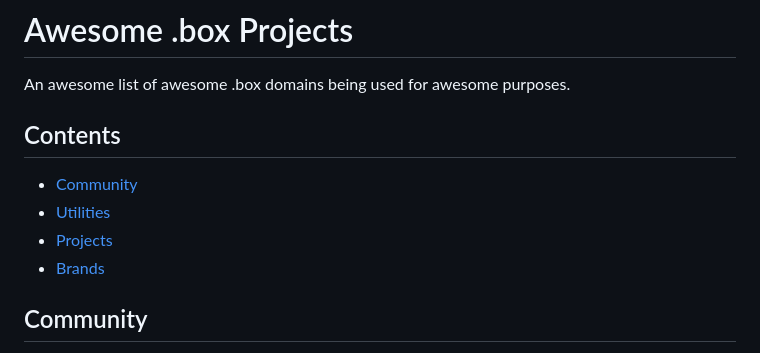
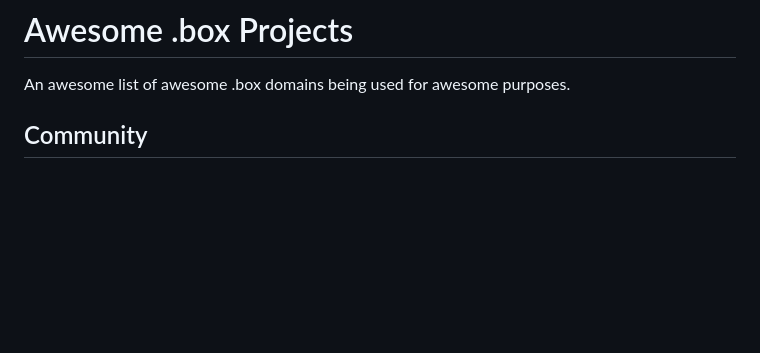
Before and after one commit to ohmsdotbox/awesome.box, a Markdown page: README.md, the part around the change. GitHub-like rendering; blank space fills up the shorter version.

```diff
--- a/README.md
+++ b/README.md
@@ -1,13 +1,6 @@
 # Awesome .box Projects
 
 An awesome list of awesome .box domains being used for awesome purposes.
-
-## Contents
-
-- [Community](#community)
-- [Utilities](#utilities)
-- [Projects](#projects)
-- [Brands](#brands)
 
 ## Community
 - [ohms.box](https://ohms.box) - My.box Community Lead.
```
